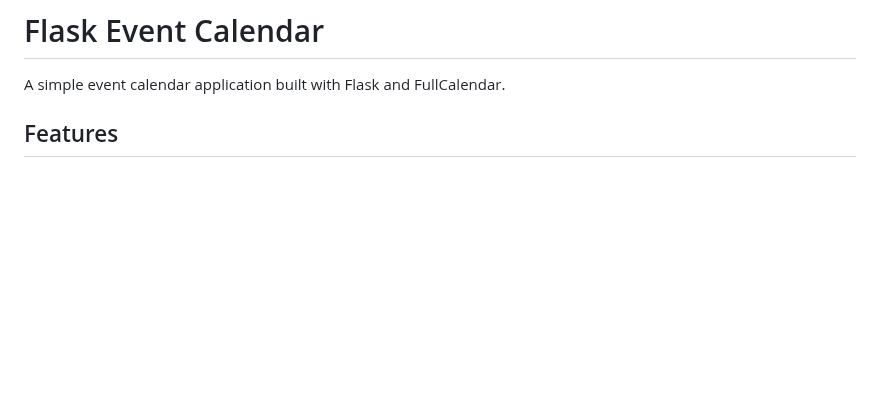
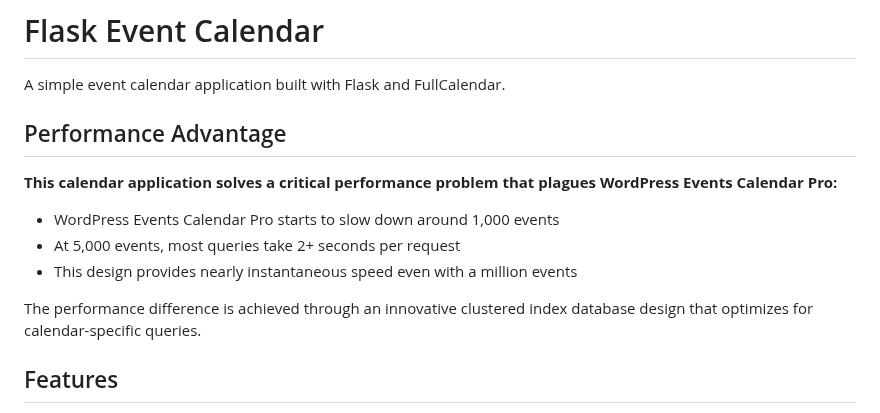
Before and after one commit to KeithCu/FlaskEvents, a Markdown page: README.md, the part around the change. Rendered like a GitHub page; blank space fills up the shorter version.

Commit message:
Add performance advantage section to README.md, highlighting the application's efficiency compared to WordPress Events Calendar Pro, especially with large event datasets.

```diff
--- a/README.md
+++ b/README.md
@@ -1,6 +1,16 @@
 # Flask Event Calendar
 
 A simple event calendar application built with Flask and FullCalendar.
+
+## Performance Advantage
+
+**This calendar application solves a critical performance problem that plagues WordPress Events Calendar Pro:**
+
+- WordPress Events Calendar Pro starts to slow down around 1,000 events
+- At 5,000 events, most queries take 2+ seconds per request
+- This design provides nearly instantaneous speed even with a million events
+
+The performance difference is achieved through an innovative clustered index database design that optimizes for calendar-specific queries.
 
 ## Features
 
```
